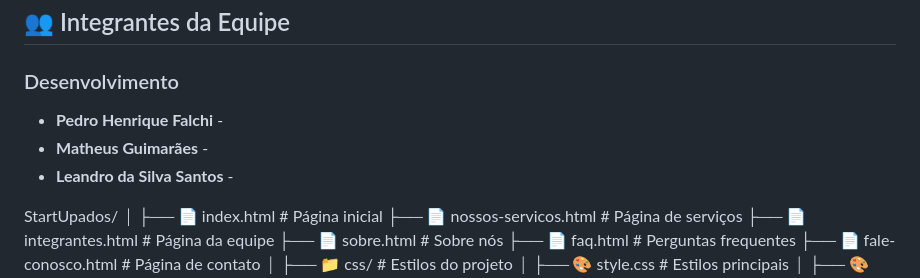
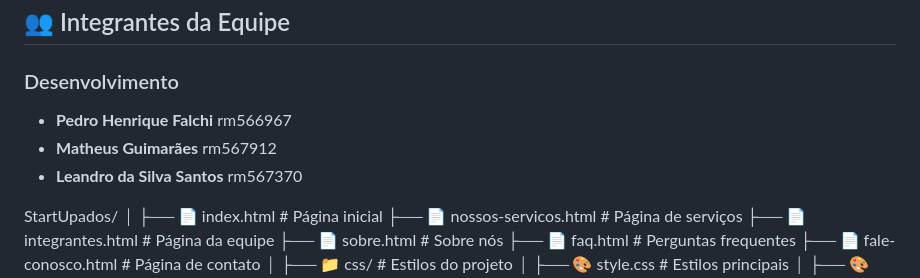
Before and after one commit to StartUpados/front-end, a Markdown page: README.md, the part around the change. Drawn GitHub-style.

Commit message:
Update team member details in README.md

```diff
--- a/README.md
+++ b/README.md
@@ -26,9 +26,9 @@ A **StartUpados()** é uma plataforma digital inovadora desenvolvida para conect
 ## 👥 Integrantes da Equipe
 
 ### Desenvolvimento
-- **Pedro Henrique Falchi** -
-- **Matheus Guimarães** -
-- **Leandro da Silva Santos** -
+- **Pedro Henrique Falchi**     rm566967
+- **Matheus Guimarães**         rm567912
+- **Leandro da Silva Santos**   rm567370
 
 StartUpados/
 │
```
